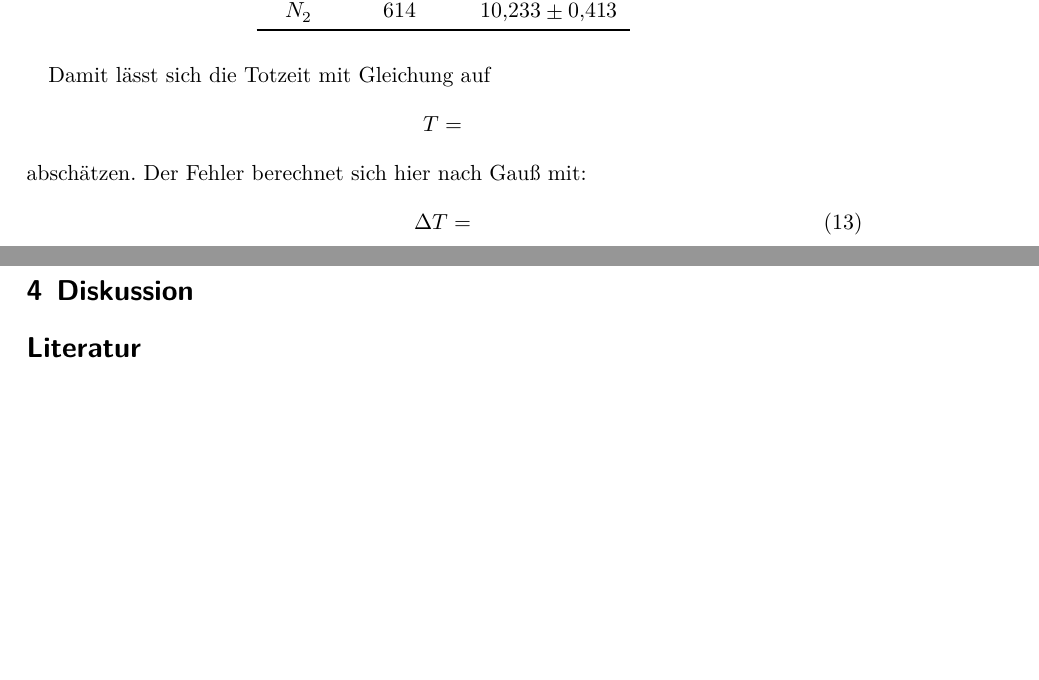
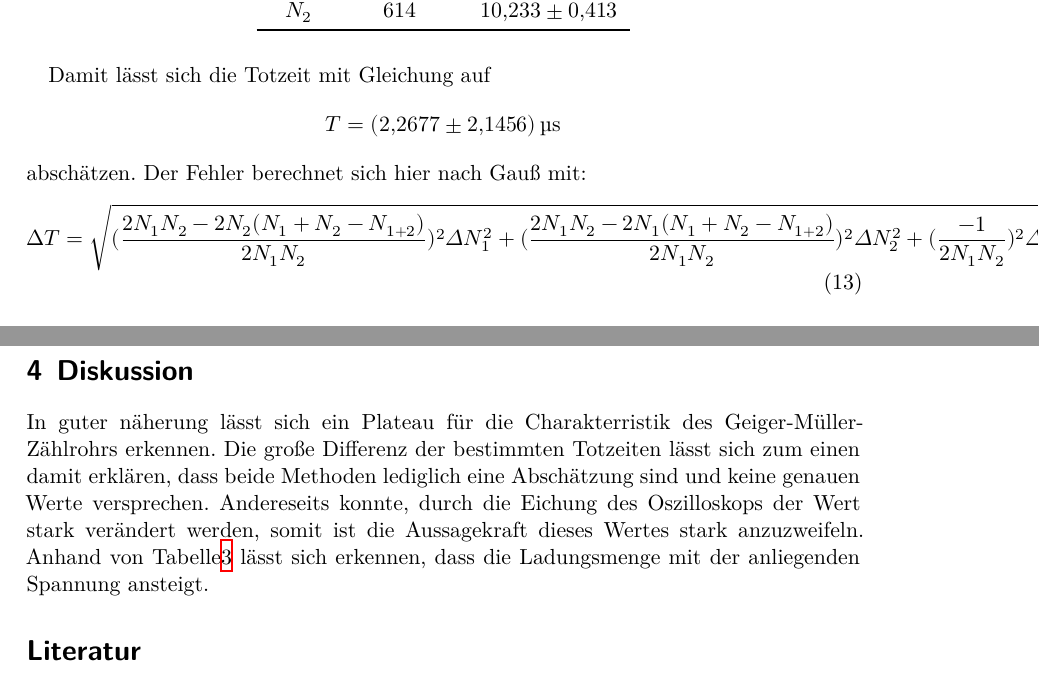
Before and after one commit to piethoff/v703, a LaTeX document (main.tex, which reads content/auswertung.tex, content/diskussion.tex): two parts of pages 8 and 10 of 10, joined at a grey line, cut so that both start at the same text, the shorter picture padded with empty space. Compiled offline with XeLaTeX.

Commit message:
diskussion hinzugefügt; wert der totzeit muss korrigiert werden

```diff
--- a/content/auswertung.tex
+++ b/content/auswertung.tex
@@ -101,12 +101,12 @@ Die erhaltenen Messwerte sind in Tabelle\ref{tab:2strahl} aufgetragen.
 \end{table}
 Damit lässt sich die Totzeit mit Gleichung auf
 \begin{equation*}
-  T=
+  T= \SI{2.2677\pm2.1456}{\micro\second}
 \end{equation*}
 abschätzen.
 Der Fehler berechnet sich hier nach Gauß mit:
 \begin{equation}
-  \symup{\Delta} T =
+  \symup{\Delta} T = \sqrt{(\frac{2N_1 N_2 - 2N_2(N_1 + N_2 - N_{1+2})}{2 N_1 N_2})^2\Delta N_{1}^2 +(\frac{2N_1 N_2 - 2N_1(N_1 + N_2 - N_{1+2})}{2 N_1 N_2})^2\Delta N_{2}^2 +(\frac{-1}{2 N_1 N_2})^2 \Delta N_{1+2}^2}
 \end{equation}
 %
 \subsection{Bestimmung der mittleren Ladung pro Event}
--- a/content/diskussion.tex
+++ b/content/diskussion.tex
@@ -1,2 +1,6 @@
 \section{Diskussion}
 \label{sec:Diskussion}
+In guter näherung lässt sich ein Plateau für die Charakterristik des Geiger-Müller-Zählrohrs erkennen.
+Die große Differenz der bestimmten Totzeiten lässt sich zum einen damit erklären, dass beide Methoden lediglich eine Abschätzung sind und keine genauen Werte versprechen.
+Andereseits konnte, durch die Eichung des Oszilloskops der Wert stark verändert werden, somit ist die Aussagekraft dieses Wertes stark anzuzweifeln.
+Anhand von Tabelle\ref{tab:ladung} lässt sich erkennen, dass die Ladungsmenge mit der anliegenden Spannung ansteigt.
```
